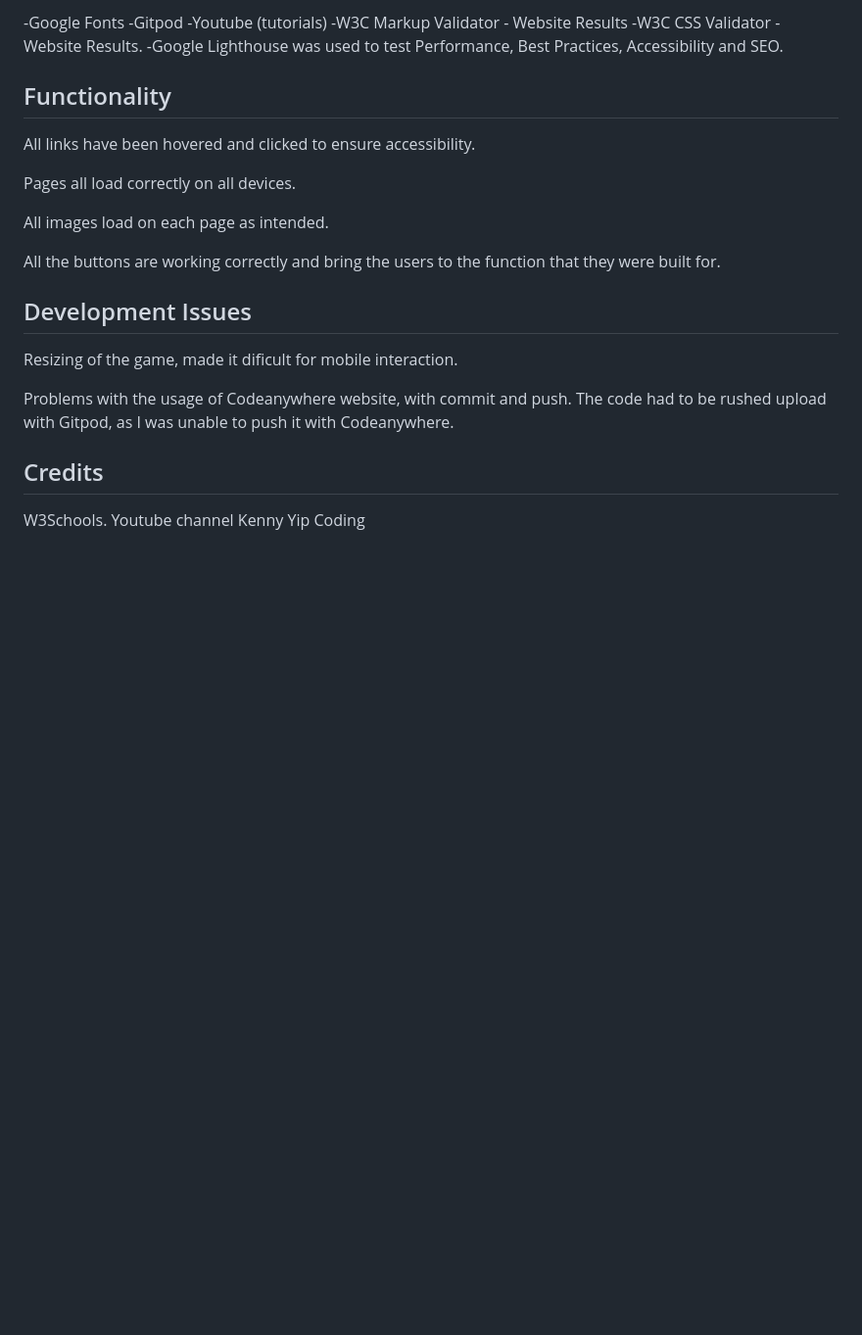
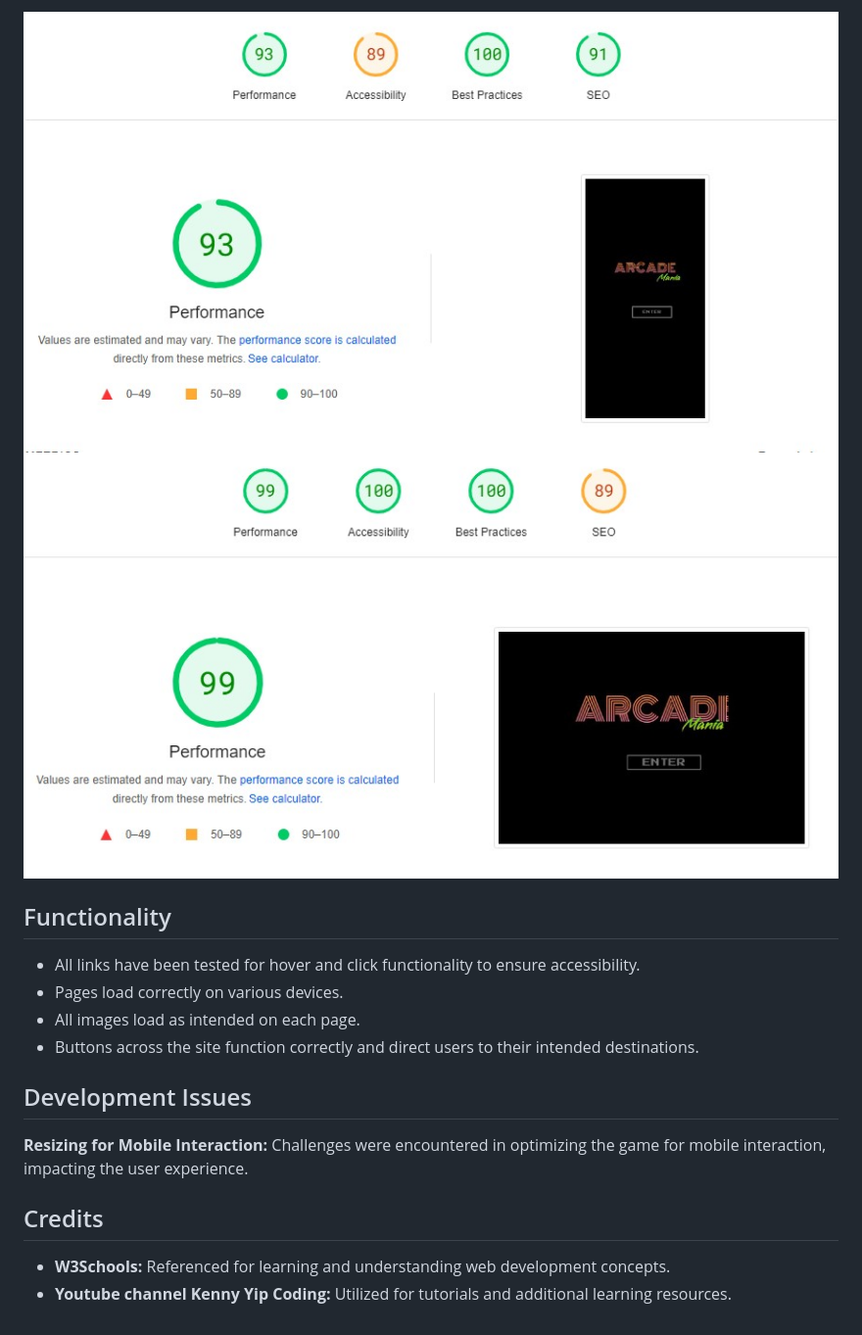
Before and after one commit to DanyLC91/project2-arcade, a Markdown page: README.md, the part around the change printed below. Shown: that part at 98% size. Rendered like a GitHub page; pictures changed too: assets/images/readme-img/arcade-rm1.jpg (added), assets/images/readme-img/arcade-rm2.jpg (added); blank space fills up the shorter version.

Commit message:
Readme file images added More information provided

```diff
--- a/README.md
+++ b/README.md
@@ -32,34 +47,22 @@ Each level, the aliens will multiply and increase their pace.
 
--Google Fonts
--Gitpod
--Youtube (tutorials)
--W3C Markup Validator - Website Results
--W3C CSS Validator - Website Results.
--Google Lighthouse was used to test Performance, Best Practices, Accessibility and SEO.
-
-
+![img](assets/images/readme-img/arcade-rm1.jpg)
+![img](assets/images/readme-img/arcade-rm2.jpg)
 
 ## Functionality
 
 
-
-All links have been hovered and clicked to ensure accessibility.
-
-Pages all load correctly on all devices.
-
-All images load on each page as intended.
-
-All the buttons are working correctly and bring the users to the function that they were built for.
+- All links have been tested for hover and click functionality to ensure accessibility.
+- Pages load correctly on various devices.
+- All images load as intended on each page.
+- Buttons across the site function correctly and direct users to their intended destinations.
 
 
 
 ## Development Issues
 
-Resizing of the game, made it dificult for mobile interaction.
-
-Problems with the usage of Codeanywhere website, with commit and push. The code had to be rushed upload with Gitpod, as I was unable to push it with Codeanywhere.
+__Resizing for Mobile Interaction:__ Challenges were encountered in optimizing the game for mobile interaction, impacting the user experience.
 
 ## Credits
 
-W3Schools.
-Youtube channel Kenny Yip Coding
+- __W3Schools:__ Referenced for learning and understanding web development concepts.
+- __Youtube channel Kenny Yip Coding:__ Utilized for tutorials and additional learning resources.
```
Also changed, not shown: other parts of README.md (+24 -9 lines), assets/images/readme-img/arcade-rm3.jpg (added), assets/images/readme-img/arcade-rm4.jpg (added), assets/images/readme-img/arcade-rm5.jpg (added), assets/images/readme-img/arcade-rm6.jpg (added).
